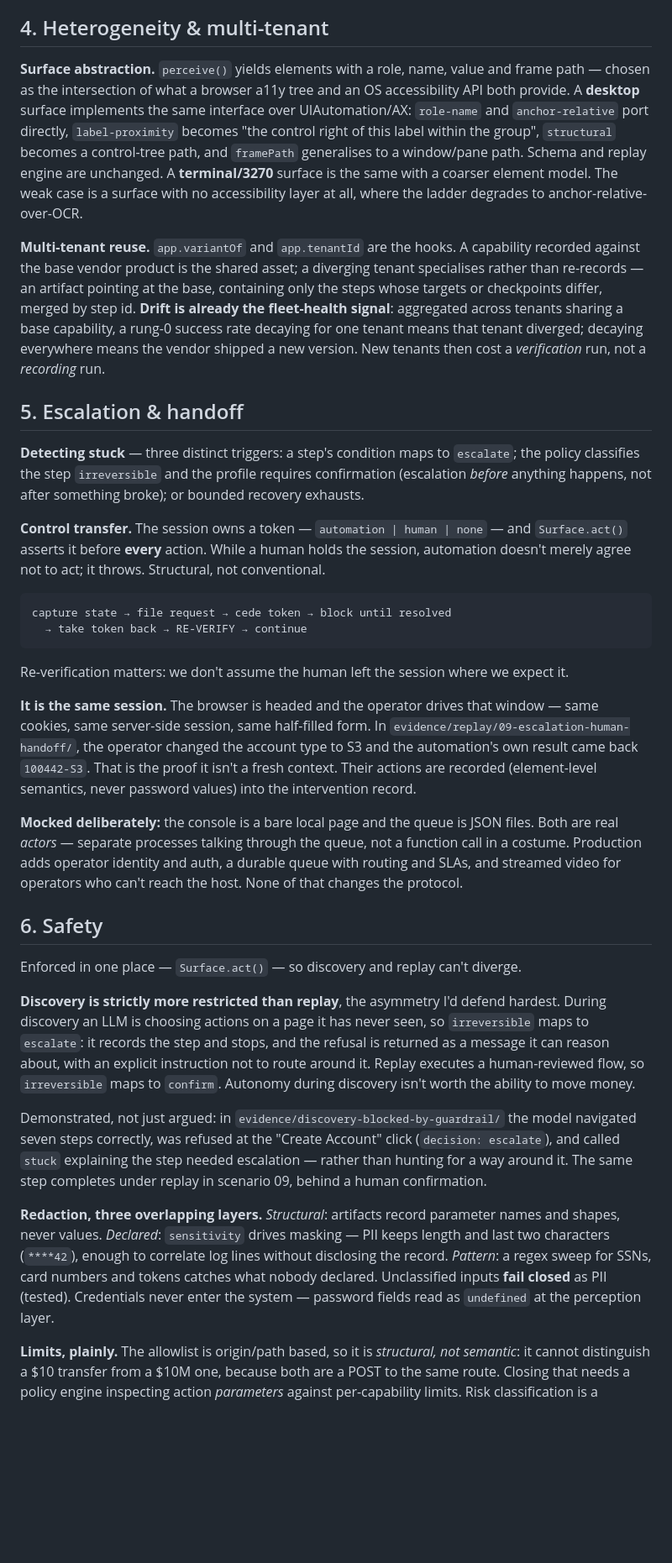
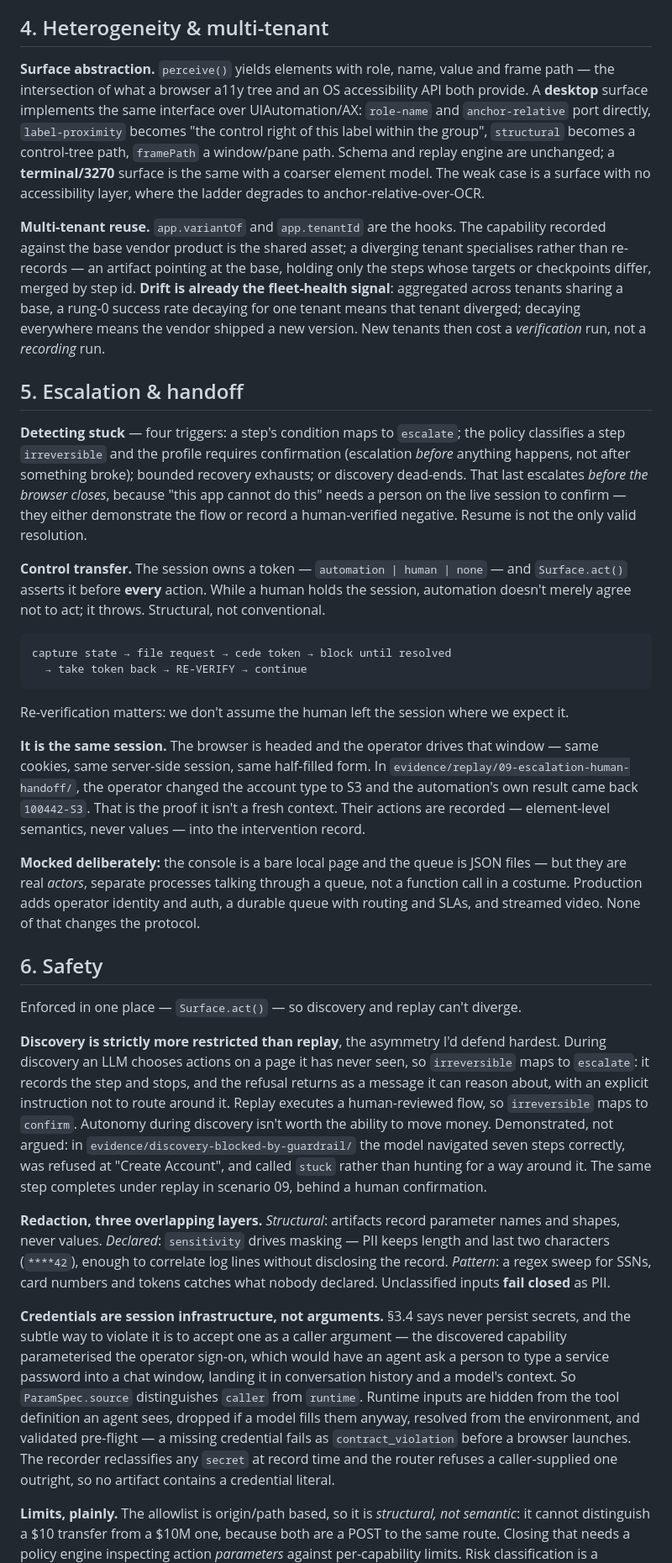
Before and after one commit to KamayaniR/interfaceai-automation, a Markdown page: REPORT.md, the part around one of its changes. Shown at 84% size. GitHub-like rendering; blank space fills up the shorter version.

```diff
--- a/REPORT.md
+++ b/REPORT.md
@@ -192,28 +164,31 @@ satisfy gets disabled rather than fixed.
 
 ## 4. Heterogeneity & multi-tenant
 
-**Surface abstraction.** `perceive()` yields elements with a role, name, value and frame path
-— chosen as the intersection of what a browser a11y tree and an OS accessibility API both
-provide. A **desktop** surface implements the same interface over UIAutomation/AX:
-`role-name` and `anchor-relative` port directly, `label-proximity` becomes "the control right
-of this label within the group", `structural` becomes a control-tree path, and `framePath`
-generalises to a window/pane path. Schema and replay engine are unchanged. A
-**terminal/3270** surface is the same with a coarser element model. The weak case is a surface with no
-accessibility layer at all, where the ladder degrades to anchor-relative-over-OCR.
+**Surface abstraction.** `perceive()` yields elements with role, name, value and frame path —
+the intersection of what a browser a11y tree and an OS accessibility API both provide. A
+**desktop** surface implements the same interface over UIAutomation/AX: `role-name` and
+`anchor-relative` port directly, `label-proximity` becomes "the control right of this label
+within the group", `structural` becomes a control-tree path, `framePath` a window/pane path.
+Schema and replay engine are unchanged; a **terminal/3270** surface is the same with a coarser
+element model. The weak case is a surface with no accessibility layer, where the ladder
+degrades to anchor-relative-over-OCR.
 
-**Multi-tenant reuse.** `app.variantOf` and `app.tenantId` are the hooks. A capability
+**Multi-tenant reuse.** `app.variantOf` and `app.tenantId` are the hooks. The capability
 recorded against the base vendor product is the shared asset; a diverging tenant specialises
-rather than re-records — an artifact pointing at the base, containing only the steps whose
+rather than re-records — an artifact pointing at the base, holding only the steps whose
 targets or checkpoints differ, merged by step id. **Drift is already the fleet-health
-signal**: aggregated across tenants sharing a base capability, a rung-0 success rate decaying
-for one tenant means that tenant diverged; decaying everywhere means the vendor shipped a new
-version. New tenants then cost a *verification* run, not a *recording* run.
+signal**: aggregated across tenants sharing a base, a rung-0 success rate decaying for one
+tenant means that tenant diverged; decaying everywhere means the vendor shipped a new version.
+New tenants then cost a *verification* run, not a *recording* run.
 
 ## 5. Escalation & handoff
 
-**Detecting stuck** — three distinct triggers: a step's condition maps to `escalate`; the
-policy classifies the step `irreversible` and the profile requires confirmation (escalation
-*before* anything happens, not after something broke); or bounded recovery exhausts.
+**Detecting stuck** — four triggers: a step's condition maps to `escalate`; the policy
+classifies a step `irreversible` and the profile requires confirmation (escalation *before*
+anything happens, not after something broke); bounded recovery exhausts; or discovery dead-ends.
+That last escalates *before the browser closes*, because "this app cannot do this" needs a
+person on the live session to confirm — they either demonstrate the flow or record a
+human-verified negative. Resume is not the only valid resolution.
 
 **Control transfer.** The session owns a token — `automation | human | none` — and
 `Surface.act()` asserts it before **every** action. While a human holds the session,
@@ -230,37 +205,44 @@ Re-verification matters: we don't assume the human left the session where we exp
 cookies, same server-side session, same half-filled form. In
 `evidence/replay/09-escalation-human-handoff/`, the operator changed the account type to S3
 and the automation's own result came back `100442-S3`. That is the proof it isn't a fresh
-context. Their actions are recorded (element-level semantics, never password values) into the
+context. Their actions are recorded — element-level semantics, never values — into the
 intervention record.
 
-**Mocked deliberately:** the console is a bare local page and the queue is JSON files. Both
-are real *actors* — separate processes talking through the queue, not a function call in a
+**Mocked deliberately:** the console is a bare local page and the queue is JSON files — but
+they are real *actors*, separate processes talking through a queue, not a function call in a
 costume. Production adds operator identity and auth, a durable queue with routing and SLAs,
-and streamed video for operators who can't reach the host. None of that changes the protocol.
+and streamed video. None of that changes the protocol.
 
 ## 6. Safety
 
 Enforced in one place — `Surface.act()` — so discovery and replay can't diverge.
 
 **Discovery is strictly more restricted than replay**, the asymmetry I'd defend hardest.
-During discovery an LLM is choosing actions on a page it has never seen, so `irreversible`
-maps to `escalate`: it records the step and stops, and the refusal is returned as a message it
-can reason about, with an explicit instruction not to route around it. Replay executes a
-human-reviewed flow, so `irreversible` maps to `confirm`. Autonomy during discovery isn't
-worth the ability to move money.
-
-Demonstrated, not just argued: in `evidence/discovery-blocked-by-guardrail/` the model
-navigated seven steps correctly, was refused at the "Create Account" click
-(`decision: escalate`), and called `stuck` explaining the step needed escalation — rather
-than hunting for a way around it. The same step completes under replay in scenario 09,
+During discovery an LLM chooses actions on a page it has never seen, so `irreversible` maps to
+`escalate`: it records the step and stops, and the refusal returns as a message it can reason
+about, with an explicit instruction not to route around it. Replay executes a human-reviewed
+flow, so `irreversible` maps to `confirm`. Autonomy during discovery isn't worth the ability
+to move money. Demonstrated, not argued: in `evidence/discovery-blocked-by-guardrail/` the
+model navigated seven steps correctly, was refused at "Create Account", and called `stuck`
+rather than hunting for a way around it. The same step completes under replay in scenario 09,
 behind a human confirmation.
 
 **Redaction, three overlapping layers.** *Structural*: artifacts record parameter names and
 shapes, never values. *Declared*: `sensitivity` drives masking — PII keeps length and last two
-characters (`****42`), enough to correlate log lines without disclosing the record.
-*Pattern*: a regex sweep for SSNs, card numbers and tokens catches what nobody declared.
-Unclassified inputs **fail closed** as PII (tested). Credentials never enter the system —
-password fields read as `undefined` at the perception layer.
+characters (`****42`), enough to correlate log lines without disclosing the record. *Pattern*:
+a regex sweep for SSNs, card numbers and tokens catches what nobody declared. Unclassified
+inputs **fail closed** as PII.
+
+**Credentials are session infrastructure, not arguments.** §3.4 says never persist secrets,
+and the subtle way to violate it is to accept one as a caller argument — the discovered
+capability parameterised the operator sign-on, which would have an agent ask a person to type
+a service password into a chat window, landing it in conversation history and a model's
+context. So `ParamSpec.source` distinguishes `caller` from `runtime`. Runtime inputs are
+hidden from the tool definition an agent sees, dropped if a model fills them anyway, resolved
+from the environment, and validated pre-flight — a missing credential fails as
+`contract_violation` before a browser launches. The recorder reclassifies any `secret` at
+record time and the router refuses a caller-supplied one outright, so no artifact contains a
+credential literal.
 
 **Limits, plainly.** The allowlist is origin/path based, so it is *structural, not semantic*:
 it cannot distinguish a $10 transfer from a $10M one, because both are a POST to the same
```
Also changed, not shown: other parts of REPORT.md (+107 -149 lines).
